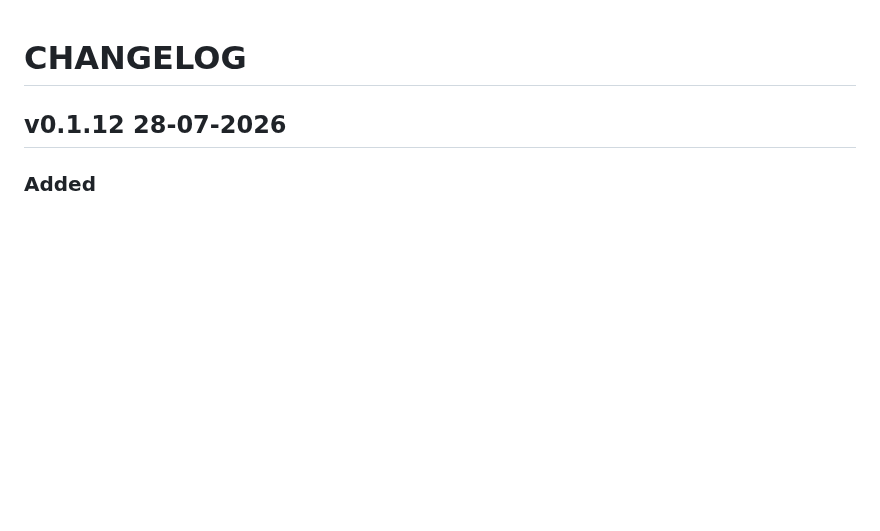
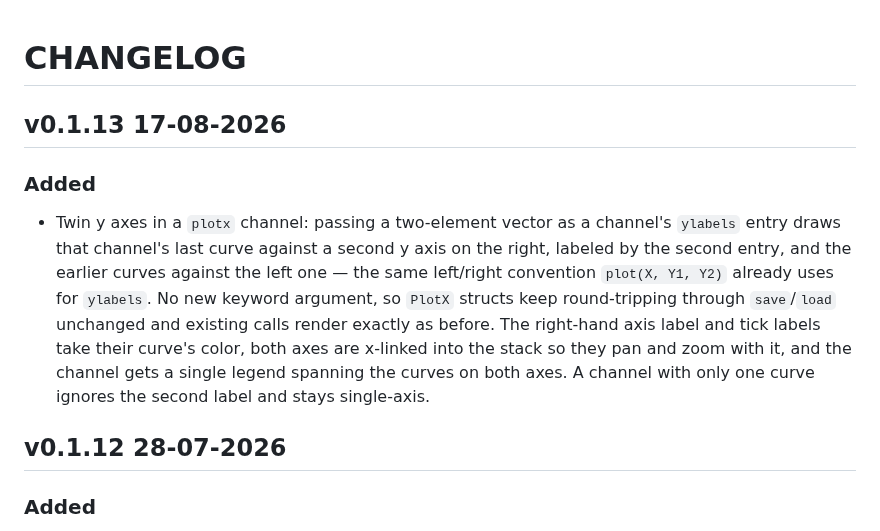
Before and after one commit to OpenSourceAWE/MakieControlPlots.jl, a Markdown page: CHANGELOG.md, the part around the change. Rendered like a GitHub page; blank space fills up the shorter version.

```diff
--- a/CHANGELOG.md
+++ b/CHANGELOG.md
@@ -1,4 +1,19 @@
 # CHANGELOG
+
+## v0.1.13 17-08-2026
+
+### Added
+- Twin y axes in a `plotx` channel: passing a two-element vector as a
+  channel's `ylabels` entry draws that channel's last curve against a
+  second y axis on the right, labeled by the second entry, and the earlier
+  curves against the left one — the same left/right convention
+  `plot(X, Y1, Y2)` already uses for `ylabels`. No new keyword argument, so
+  `PlotX` structs keep round-tripping through `save`/`load` unchanged and
+  existing calls render exactly as before. The right-hand axis label and
+  tick labels take their curve's color, both axes are x-linked into the
+  stack so they pan and zoom with it, and the channel gets a single legend
+  spanning the curves on both axes. A channel with only one curve ignores
+  the second label and stays single-axis.
 
 ## v0.1.12 28-07-2026
 
```
Also changed, not shown: README.md (+28 -0 lines), docs/multi-channel-twin.png (added), 5 other files.
